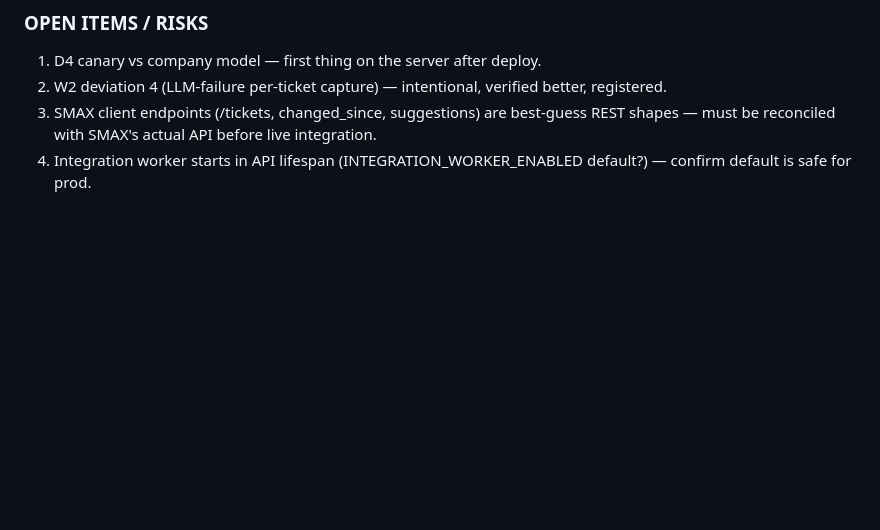
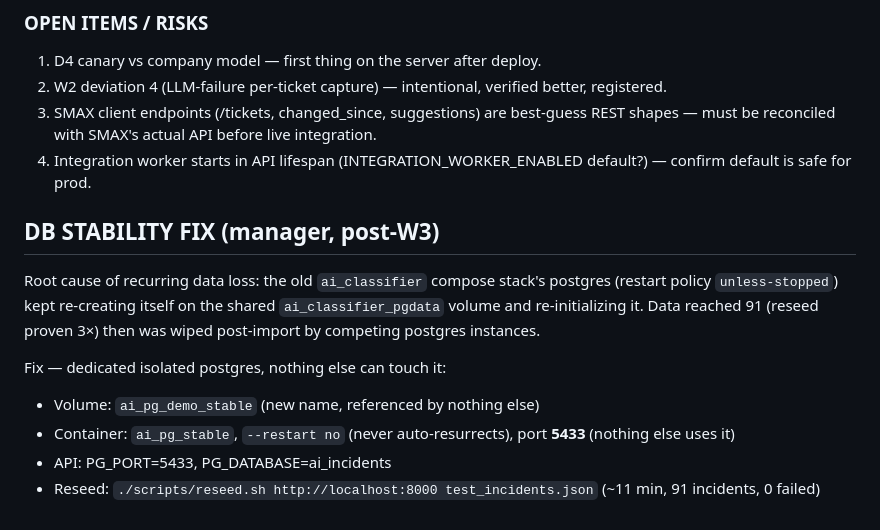
Before and after one commit to osamayalghamdi/AI_Classifier, a Markdown page: DEPLOY_STATUS.md, the part around the change. GitHub-like rendering; blank space fills up the shorter version.

Commit message:
docs: DB stability fix — dedicated isolated postgres (ai_pg_stable, :5433, no restart policy)

```diff
--- a/DEPLOY_STATUS.md
+++ b/DEPLOY_STATUS.md
@@ -102,3 +102,13 @@ Company-hosted model (llms.elm.sa) NOT testable from dev box (NXDOMAIN). Canary
 2. W2 deviation 4 (LLM-failure per-ticket capture) — intentional, verified better, registered.
 3. SMAX client endpoints (/tickets, changed_since, suggestions) are best-guess REST shapes — must be reconciled with SMAX's actual API before live integration.
 4. Integration worker starts in API lifespan (INTEGRATION_WORKER_ENABLED default?) — confirm default is safe for prod.
+
+## DB STABILITY FIX (manager, post-W3)
+
+Root cause of recurring data loss: the old `ai_classifier` compose stack's postgres (restart policy `unless-stopped`) kept re-creating itself on the shared `ai_classifier_pgdata` volume and re-initializing it. Data reached 91 (reseed proven 3×) then was wiped post-import by competing postgres instances.
+
+Fix — dedicated isolated postgres, nothing else can touch it:
+- Volume: `ai_pg_demo_stable` (new name, referenced by nothing else)
+- Container: `ai_pg_stable`, `--restart no` (never auto-resurrects), port **5433** (nothing else uses it)
+- API: PG_PORT=5433, PG_DATABASE=ai_incidents
+- Reseed: `./scripts/reseed.sh http://localhost:8000 test_incidents.json` (~11 min, 91 incidents, 0 failed)
```
